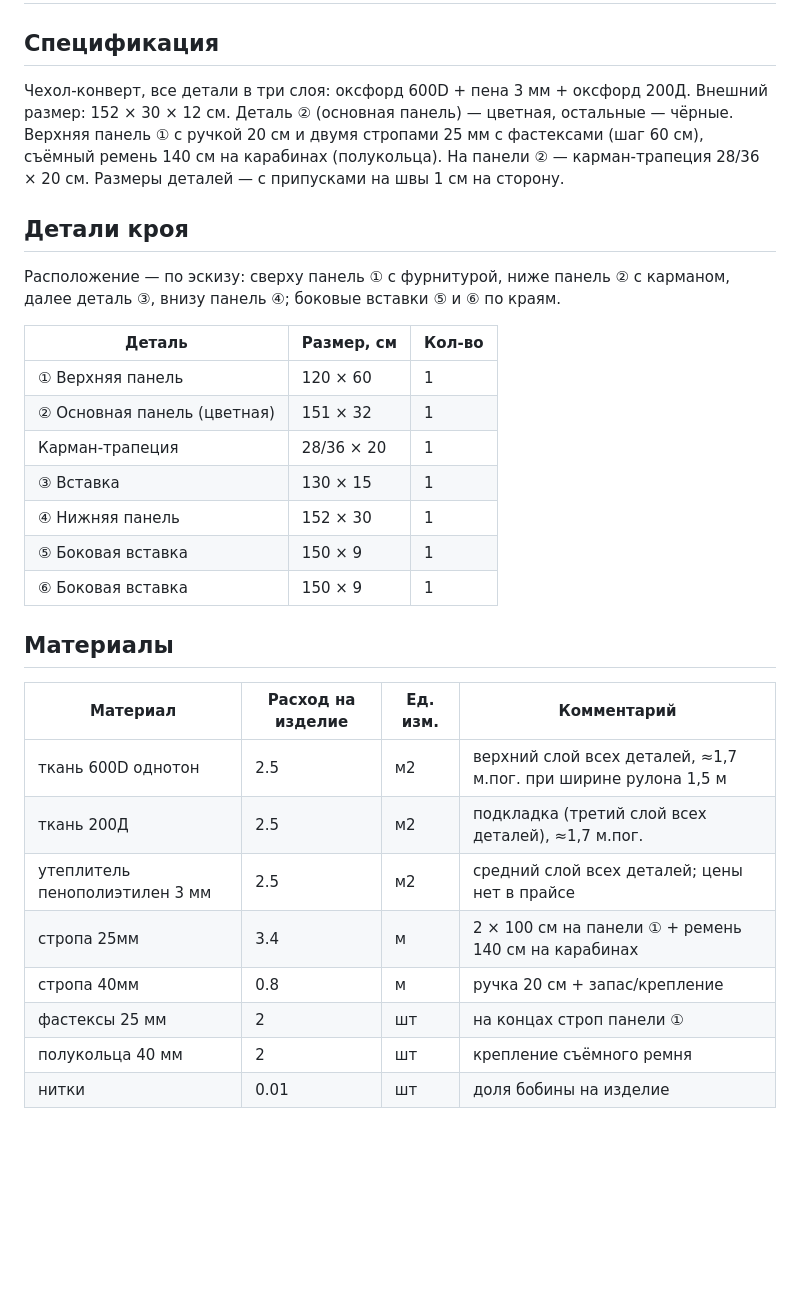
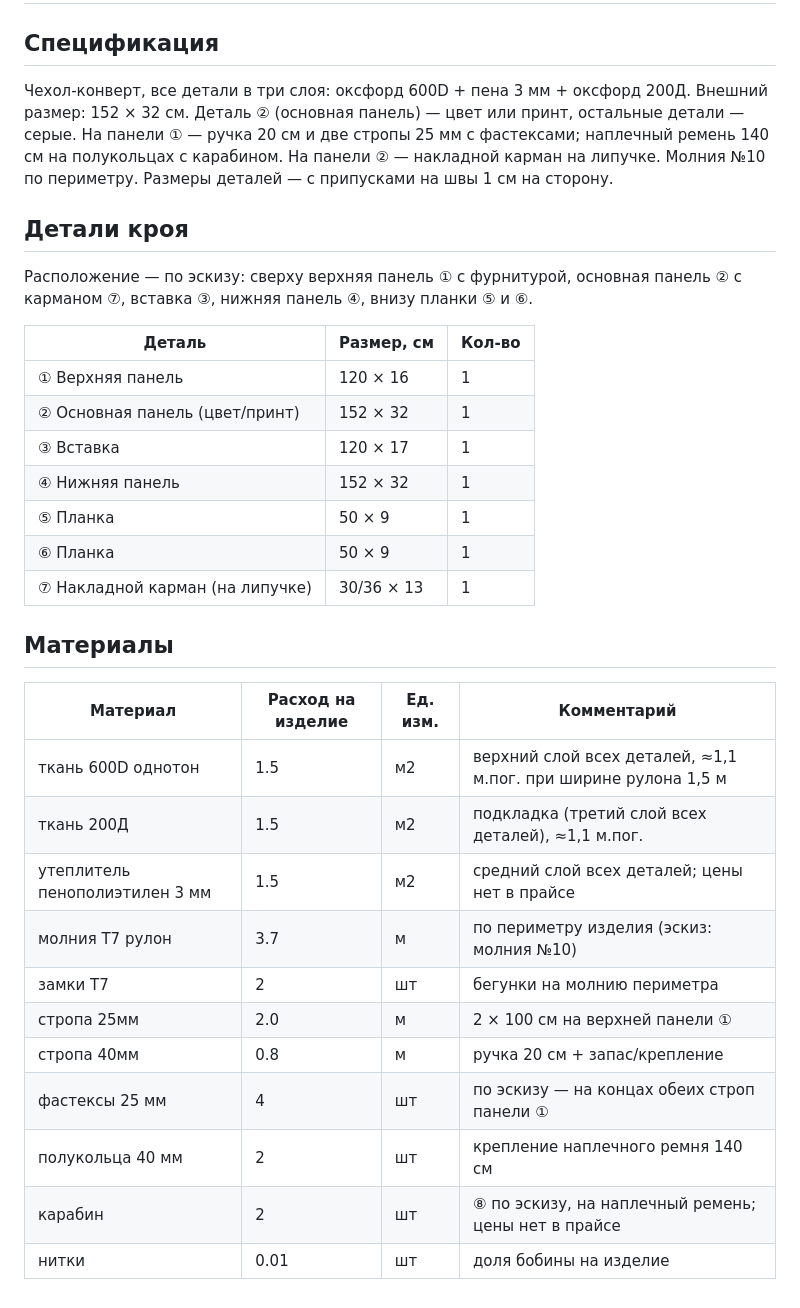
Before and after one commit to IrinaMoskvicheva/sewflow, a Markdown page: tech_maps/СБ 150.md, the part around the change. Rendered like a GitHub page; blank space fills up the shorter version.

```diff
--- a/tech_maps/СБ 150.md
+++ b/tech_maps/СБ 150.md
@@ -2,31 +2,34 @@
 
 ## Спецификация
 
-Чехол-конверт, все детали в три слоя: оксфорд 600D + пена 3 мм + оксфорд 200Д. Внешний размер: 152 × 30 × 12 см. Деталь ② (основная панель) — цветная, остальные — чёрные. Верхняя панель ① с ручкой 20 см и двумя стропами 25 мм с фастексами (шаг 60 см), съёмный ремень 140 см на карабинах (полукольца). На панели ② — карман-трапеция 28/36 × 20 см. Размеры деталей — с припусками на швы 1 см на сторону.
+Чехол-конверт, все детали в три слоя: оксфорд 600D + пена 3 мм + оксфорд 200Д. Внешний размер: 152 × 32 см. Деталь ② (основная панель) — цвет или принт, остальные детали — серые. На панели ① — ручка 20 см и две стропы 25 мм с фастексами; наплечный ремень 140 см на полукольцах с карабином. На панели ② — накладной карман на липучке. Молния №10 по периметру. Размеры деталей — с припусками на швы 1 см на сторону.
 
 ## Детали кроя
 
-Расположение — по эскизу: сверху панель ① с фурнитурой, ниже панель ② с карманом, далее деталь ③, внизу панель ④; боковые вставки ⑤ и ⑥ по краям.
+Расположение — по эскизу: сверху верхняя панель ① с фурнитурой, основная панель ② с карманом ⑦, вставка ③, нижняя панель ④, внизу планки ⑤ и ⑥.
 
 | Деталь | Размер, см | Кол-во |
 |---|---|---|
-| ① Верхняя панель | 120 × 60 | 1 |
-| ② Основная панель (цветная) | 151 × 32 | 1 |
-| Карман-трапеция | 28/36 × 20 | 1 |
-| ③ Вставка | 130 × 15 | 1 |
-| ④ Нижняя панель | 152 × 30 | 1 |
-| ⑤ Боковая вставка | 150 × 9 | 1 |
-| ⑥ Боковая вставка | 150 × 9 | 1 |
+| ① Верхняя панель | 120 × 16 | 1 |
+| ② Основная панель (цвет/принт) | 152 × 32 | 1 |
+| ③ Вставка | 120 × 17 | 1 |
+| ④ Нижняя панель | 152 × 32 | 1 |
+| ⑤ Планка | 50 × 9 | 1 |
+| ⑥ Планка | 50 × 9 | 1 |
+| ⑦ Накладной карман (на липучке) | 30/36 × 13 | 1 |
 
 ## Материалы
 
 | Материал | Расход на изделие | Ед. изм. | Комментарий |
 |---|---|---|---|
-| ткань 600D однотон | 2.5 | м2 | верхний слой всех деталей, ≈1,7 м.пог. при ширине рулона 1,5 м |
-| ткань 200Д | 2.5 | м2 | подкладка (третий слой всех деталей), ≈1,7 м.пог. |
-| утеплитель пенополиэтилен 3 мм | 2.5 | м2 | средний слой всех деталей; цены нет в прайсе |
-| стропа 25мм | 3.4 | м | 2 × 100 см на панели ① + ремень 140 см на карабинах |
+| ткань 600D однотон | 1.5 | м2 | верхний слой всех деталей, ≈1,1 м.пог. при ширине рулона 1,5 м |
+| ткань 200Д | 1.5 | м2 | подкладка (третий слой всех деталей), ≈1,1 м.пог. |
+| утеплитель пенополиэтилен 3 мм | 1.5 | м2 | средний слой всех деталей; цены нет в прайсе |
+| молния T7 рулон | 3.7 | м | по периметру изделия (эскиз: молния №10) |
+| замки T7 | 2 | шт | бегунки на молнию периметра |
+| стропа 25мм | 2.0 | м | 2 × 100 см на верхней панели ① |
 | стропа 40мм | 0.8 | м | ручка 20 см + запас/крепление |
-| фастексы 25 мм | 2 | шт | на концах строп панели ① |
-| полукольца 40 мм | 2 | шт | крепление съёмного ремня |
+| фастексы 25 мм | 4 | шт | по эскизу — на концах обеих строп панели ① |
+| полукольца 40 мм | 2 | шт | крепление наплечного ремня 140 см |
+| карабин | 2 | шт | ⑧ по эскизу, на наплечный ремень; цены нет в прайсе |
 | нитки | 0.01 | шт | доля бобины на изделие |
```
Also changed, not shown: README.md (+10 -4 lines), screenshots/02-cost-dashboard.png, tech_maps/ГЛ 150.png, tech_maps/СБ 150.png, 7 other files.
